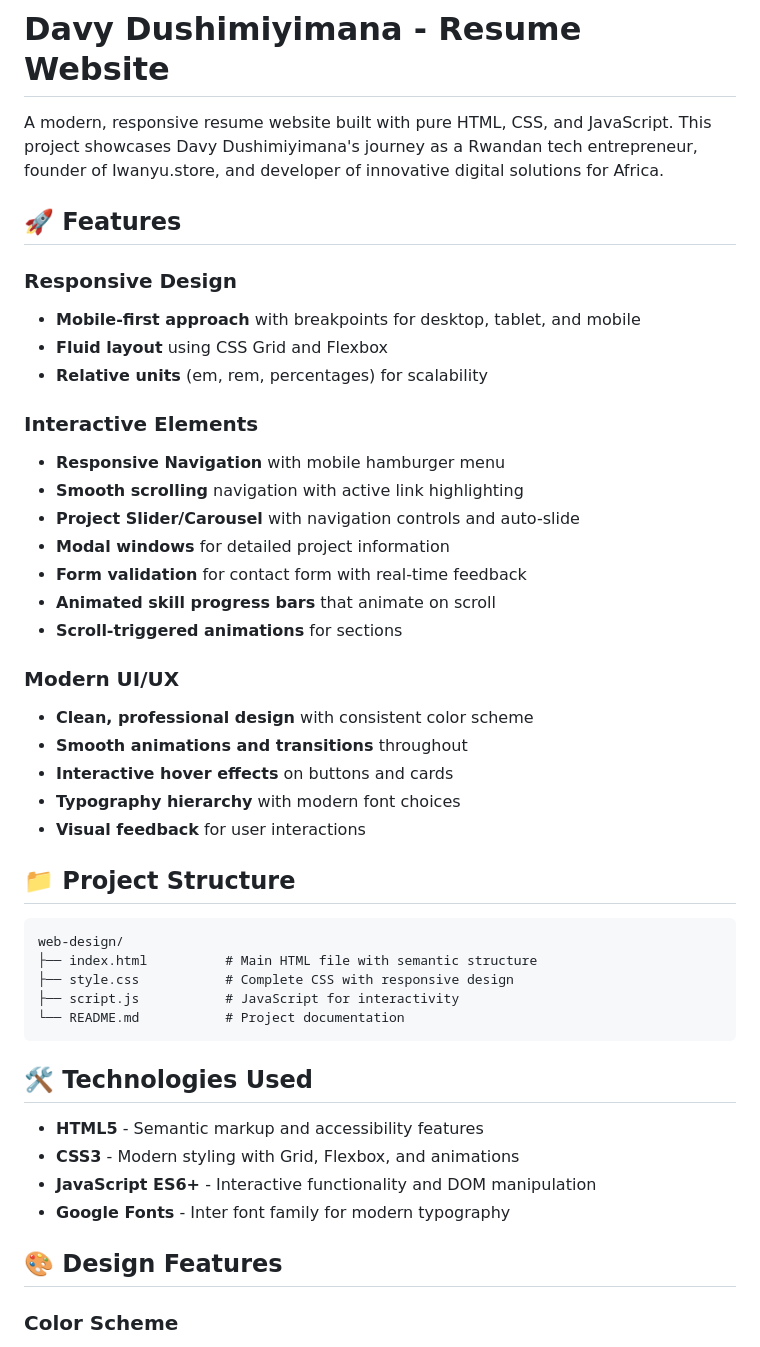
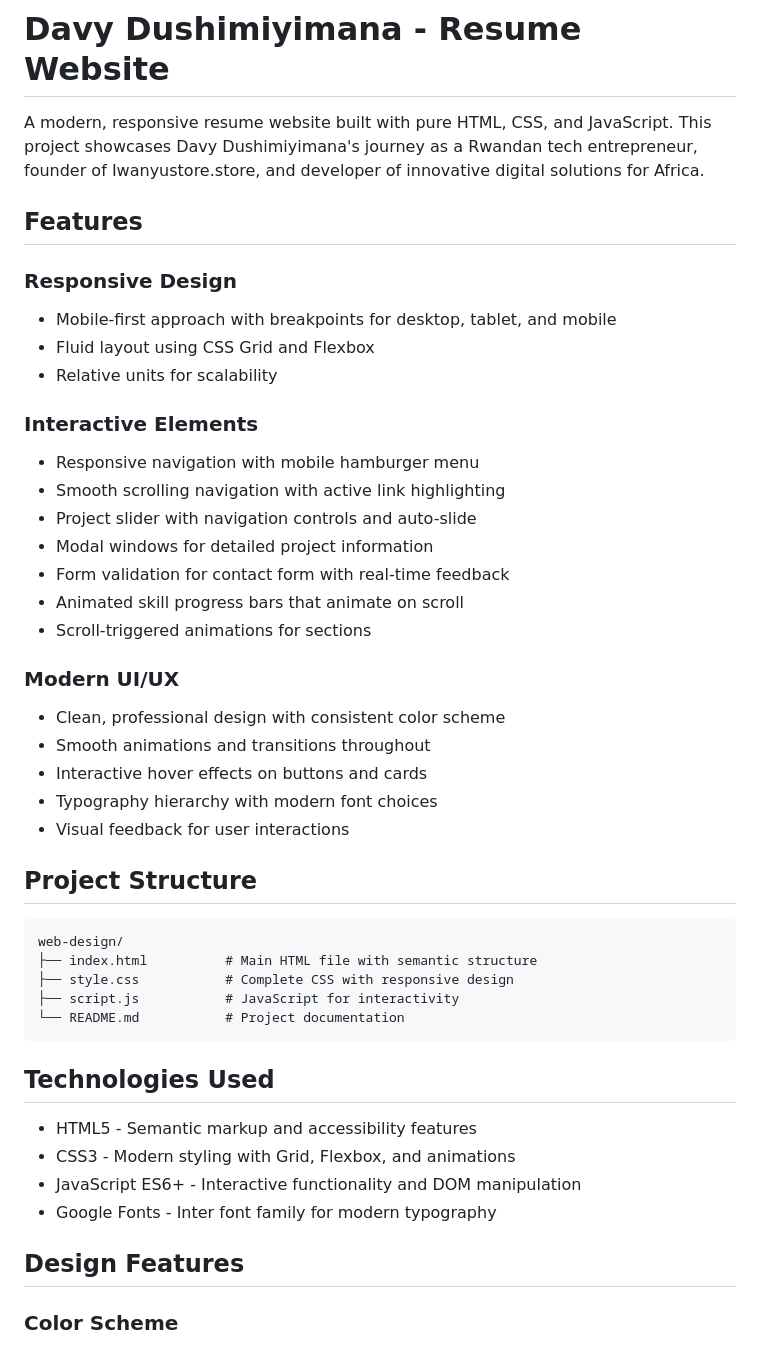
Before and after one commit to Davy-00/web-design, a Markdown page: README.md, the part around one of its changes. Rendered like a GitHub page.

````diff
--- a/README.md
+++ b/README.md
@@ -1,31 +1,31 @@
 # Davy Dushimiyimana - Resume Website
 
-A modern, responsive resume website built with pure HTML, CSS, and JavaScript. This project showcases Davy Dushimiyimana's journey as a Rwandan tech entrepreneur, founder of Iwanyu.store, and developer of innovative digital solutions for Africa.
+A modern, responsive resume website built with pure HTML, CSS, and JavaScript. This project showcases Davy Dushimiyimana's journey as a Rwandan tech entrepreneur, founder of Iwanyustore.store, and developer of innovative digital solutions for Africa.
 
-## 🚀 Features
+## Features
 
 ### Responsive Design
-- **Mobile-first approach** with breakpoints for desktop, tablet, and mobile
-- **Fluid layout** using CSS Grid and Flexbox
-- **Relative units** (em, rem, percentages) for scalability
+- Mobile-first approach with breakpoints for desktop, tablet, and mobile
+- Fluid layout using CSS Grid and Flexbox
+- Relative units for scalability
 
 ### Interactive Elements
-- **Responsive Navigation** with mobile hamburger menu
-- **Smooth scrolling** navigation with active link highlighting
-- **Project Slider/Carousel** with navigation controls and auto-slide
-- **Modal windows** for detailed project information
-- **Form validation** for contact form with real-time feedback
-- **Animated skill progress bars** that animate on scroll
-- **Scroll-triggered animations** for sections
+- Responsive navigation with mobile hamburger menu
+- Smooth scrolling navigation with active link highlighting
+- Project slider with navigation controls and auto-slide
+- Modal windows for detailed project information
+- Form validation for contact form with real-time feedback
+- Animated skill progress bars that animate on scroll
+- Scroll-triggered animations for sections
 
 ### Modern UI/UX
-- **Clean, professional design** with consistent color scheme
-- **Smooth animations and transitions** throughout
-- **Interactive hover effects** on buttons and cards
-- **Typography hierarchy** with modern font choices
-- **Visual feedback** for user interactions
+- Clean, professional design with consistent color scheme
+- Smooth animations and transitions throughout
+- Interactive hover effects on buttons and cards
+- Typography hierarchy with modern font choices
+- Visual feedback for user interactions
 
-## 📁 Project Structure
+## Project Structure
 
 ```
 web-design/
@@ -35,14 +35,14 @@ web-design/
 └── README.md           # Project documentation
 ```
 
-## 🛠️ Technologies Used
+## Technologies Used
 
-- **HTML5** - Semantic markup and accessibility features
-- **CSS3** - Modern styling with Grid, Flexbox, and animations
-- **JavaScript ES6+** - Interactive functionality and DOM manipulation
-- **Google Fonts** - Inter font family for modern typography
+- HTML5 - Semantic markup and accessibility features
+- CSS3 - Modern styling with Grid, Flexbox, and animations
+- JavaScript ES6+ - Interactive functionality and DOM manipulation
+- Google Fonts - Inter font family for modern typography
 
-## 🎨 Design Features
+## Design Features
 
 ### Color Scheme
 - Primary: #2563eb (Blue)
````
Also changed, not shown: other parts of README.md (+62 -62 lines).
